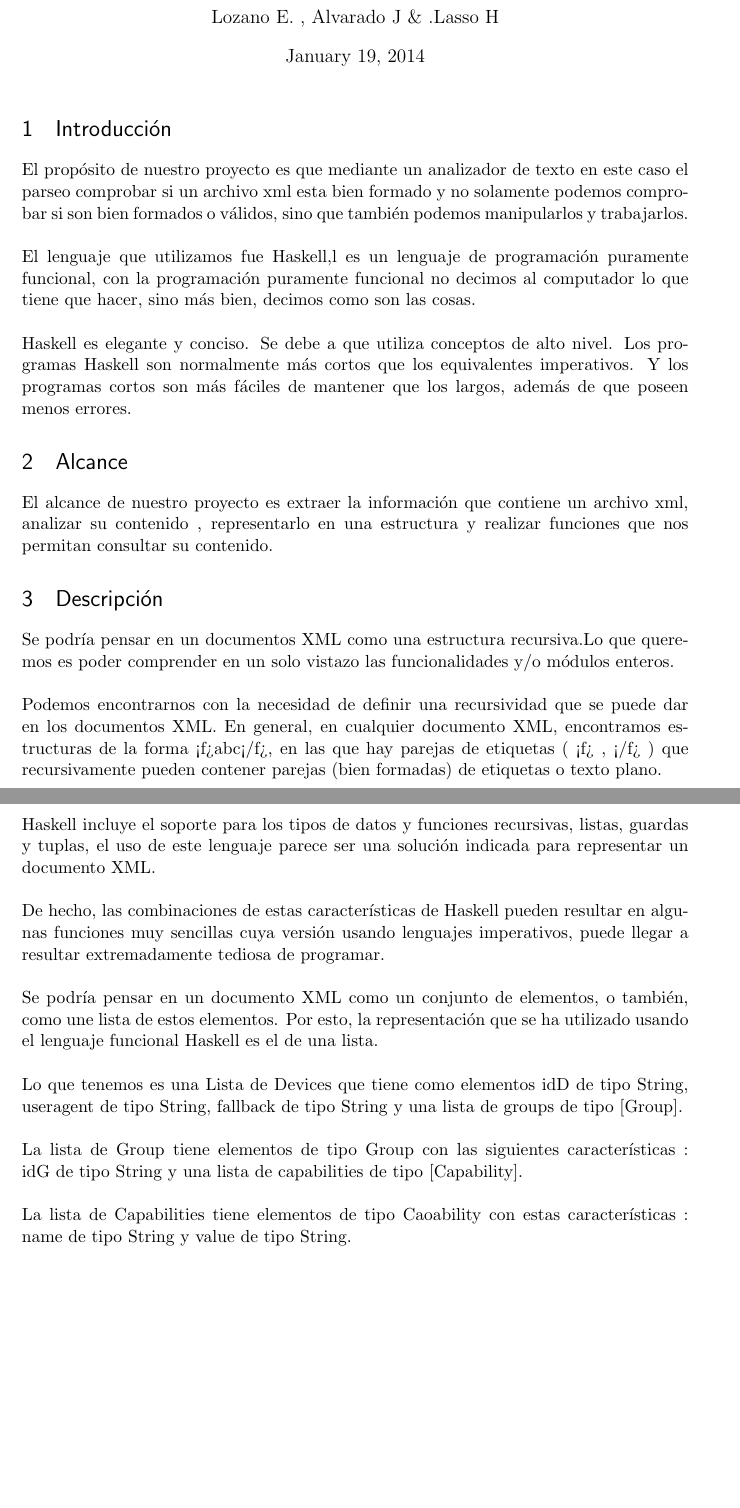
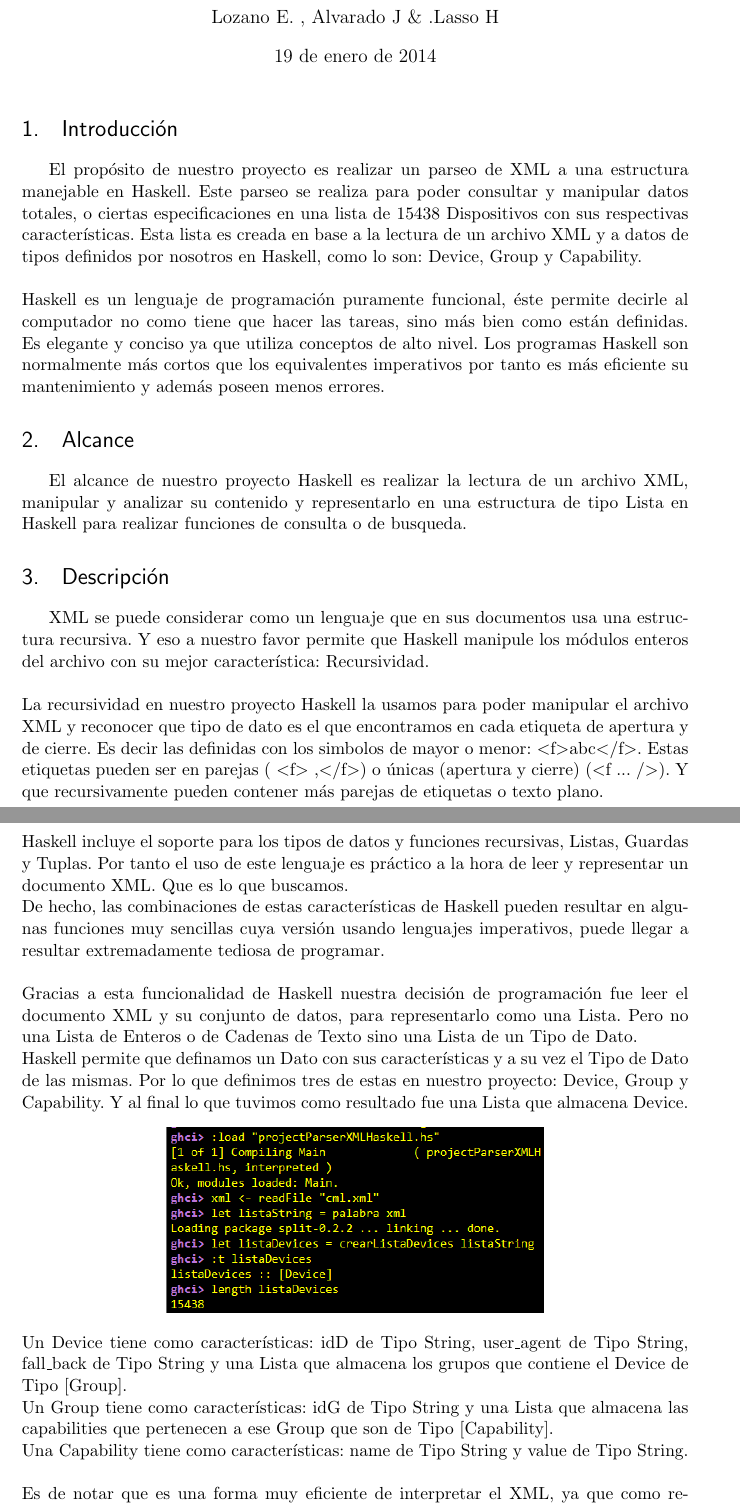
Before and after one commit to eslozano/LengHaskellLector, a LaTeX document (Documentacion.tex): two parts of pages 1 and 2 of 3 before the commit and two parts of pages 1 and 2 of 4 after it, joined at a grey line, cut so that both start at the same text, the shorter picture padded with empty space. Compiled offline with pdfLaTeX.

Commit message:
Documentacion en Latex con Imagenes

```diff
--- a/Documentacion.tex
+++ b/Documentacion.tex
@@ -24,6 +24,7 @@
 % \usepackage[parfill]{parskip} % Activate to begin paragraphs with an empty line rather than an indent
 
 %%% PACKAGES
+\usepackage[spanish]{babel}
 \usepackage{booktabs} % for much better looking tables
 \usepackage{array} % for better arrays (eg matrices) in maths
 \usepackage{paralist} % very flexible & customisable lists (eg. enumerate/itemize, etc.)
@@ -62,26 +63,24 @@
 \maketitle
 
 \section{Introducción}
-El propósito de nuestro proyecto es que  mediante un analizador de texto en este caso el parseo comprobar si un archivo xml esta bien formado   y no  solamente podemos comprobar si  son bien formados o válidos, sino que también podemos  manipularlos y trabajarlos.\\
-\\El lenguaje  que utilizamos fue Haskell,l es un lenguaje de programación puramente funcional, con la programación puramente funcional no decimos al computador lo que tiene que hacer, sino más bien, decimos como son las cosas.\\ \\
-Haskell es elegante y conciso. Se debe a que utiliza conceptos de alto nivel. Los programas Haskell son normalmente más cortos que los equivalentes imperativos. Y los programas cortos son más fáciles de mantener que los largos, además de que poseen menos errores.
+El propósito de nuestro proyecto es realizar un parseo de XML a una estructura manejable en Haskell. Este parseo se realiza para poder consultar y manipular datos totales, o ciertas especificaciones en una lista de 15438 Dispositivos con sus respectivas características. Esta lista es creada en base a la lectura de un archivo XML y a datos de tipos definidos por nosotros en Haskell, como lo son: Device, Group y Capability. \\
+\\ Haskell es un lenguaje de programación puramente funcional, éste permite decirle al computador no como tiene que hacer las tareas, sino más bien como están definidas. Es elegante y conciso ya que utiliza conceptos de alto nivel. Los programas Haskell son normalmente más cortos que los equivalentes imperativos por tanto es más eficiente su mantenimiento y además poseen menos errores.
 
 \section{Alcance}
-El alcance de nuestro proyecto es extraer la información que contiene un archivo xml, analizar su contenido , representarlo en una estructura y realizar funciones que nos permitan consultar su contenido.
-
+El alcance de nuestro proyecto Haskell es realizar la lectura de un archivo XML, manipular y analizar su contenido y representarlo en una estructura de tipo Lista en Haskell para realizar funciones de consulta o de busqueda.
 
 \section{Descripción}
 
-Se podría pensar en un documentos XML como una estructura recursiva.Lo que queremos es poder  comprender en un solo vistazo las funcionalidades y/o módulos enteros.\\ \\
-Podemos encontrarnos con la necesidad de definir una recursividad que se puede dar en los documentos XML.
-En general, en cualquier documento XML, encontramos estructuras de la forma
-<f>abc</f>, en las que hay parejas de etiquetas  ( <f> , </f> ) que recursivamente pueden
-contener parejas (bien formadas) de etiquetas o texto plano.\\ \\ \\
-Haskell incluye el soporte para los tipos de datos y funciones recursivas, listas, guardas y tuplas, el uso de este lenguaje parece ser una solución indicada para representar un documento XML. \\ \\ De hecho, las combinaciones de estas características de Haskell pueden resultar en algunas funciones muy sencillas cuya versión usando lenguajes imperativos, puede llegar a resultar extremadamente tediosa de programar.
+XML se puede considerar como un lenguaje que en sus documentos usa una estructura recursiva. Y eso a nuestro favor permite que Haskell manipule los módulos enteros del archivo con su mejor característica: Recursividad.\\ \\
+La recursividad en nuestro proyecto Haskell la usamos para poder manipular el archivo XML y reconocer que tipo de dato es el que encontramos en cada etiqueta de apertura y de cierre. Es decir las definidas con los simbolos de mayor o menor: $<$f$>$abc$<$/f$>$. Estas etiquetas pueden ser en parejas  ( $<$f$>$ ,$<$/f$>$) o únicas (apertura y cierre) ($<$f ... /$>$). Y que recursivamente pueden contener más parejas de etiquetas o texto plano.\\ \\ \\
+Haskell incluye el soporte para los tipos de datos y funciones recursivas, Listas, Guardas y Tuplas. Por tanto el uso de este lenguaje es práctico a la hora de leer y representar un documento XML. Que es lo que buscamos. \\  De hecho, las combinaciones de estas características de Haskell pueden resultar en algunas funciones muy sencillas cuya versión usando lenguajes imperativos, puede llegar a resultar extremadamente tediosa de programar.
 \\ \\
-Se podría pensar en un documento XML como un conjunto de elementos, o también, como une lista de estos elementos. Por esto, la representación que se ha utilizado usando el lenguaje funcional Haskell es el de una lista.
- \\ \\
-Lo que tenemos es una Lista de Devices que tiene como elementos  idD de tipo  String, useragent de tipo  String, fallback de tipo String y una lista de  groups de tipo [Group].\\ \\
-La lista de Group tiene  elementos  de tipo Group con las siguientes características : idG de tipo  String y  una lista de capabilities de tipo [Capability].\\ \\
-La lista de Capabilities tiene elementos de tipo Caoability con estas características : name de tipo  String y value de tipo  String.
-
+Gracias a esta funcionalidad de Haskell nuestra decisión de programación fue leer el documento XML y su conjunto de datos, para representarlo como una Lista. Pero no una Lista de Enteros o de Cadenas de Texto sino una Lista de un Tipo de Dato. \\ Haskell permite que definamos un Dato con sus características y a su vez el Tipo de Dato de las mismas. Por lo que definimos tres de estas en nuestro proyecto: Device, Group y Capability. Y al final lo que tuvimos como resultado fue una Lista que almacena Device.
+\begin{center}
+\includegraphics[scale=0.7]{Imagenes/CargarDevices.png}
+\end{center}
+Un Device tiene como características:  idD de Tipo String, user\_agent de Tipo String, fall\_back de Tipo String y una Lista que almacena los grupos que contiene el Device de Tipo [Group].\\
+Un Group tiene como características: idG de Tipo String y una Lista que almacena las capabilities que pertenecen a ese Group que son de Tipo [Capability].\\
+Una Capability tiene como características: name de Tipo String y value de Tipo String.\\ \\
+Es de notar que es una forma muy eficiente de interpretar el XML, ya que como resultado obtenemos una Lista de Device que es más útil a la hora de manipular que el XML cómo tal. Por ejemplo un Device corto de la lista sería el siguiente:
+\begin{center}
```
Also changed, not shown: Documentacion.pdf, Imagenes/CargarDevices.png (added), Imagenes/Consulta.png (added), Imagenes/EjempDevice.png (added), Documentacion.tex (22 more changed lines), 4 other files.
